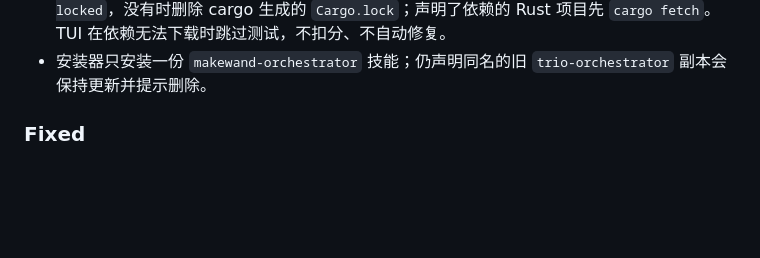
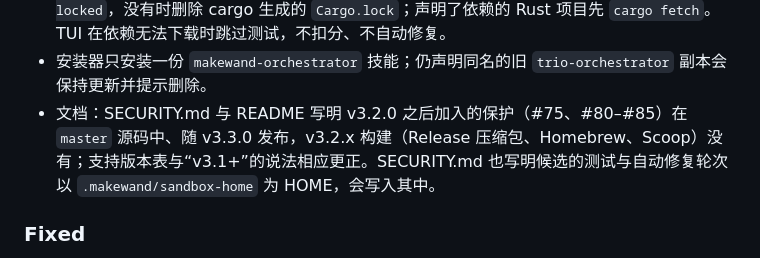
Before and after one commit to makewand/makewand, a Markdown page: CHANGELOG.md, the part around the change. Rendered like a GitHub page; blank space fills up the shorter version.

```diff
--- a/CHANGELOG.md
+++ b/CHANGELOG.md
@@ -68,6 +68,7 @@ All notable changes to this project are documented here. The format is based on
 - 限额与登录判定只依据各 CLI 自己的消息（上述目录）：两引擎读取相同的输出流与行，跳过 glog、代码块、缩进行、codex 的提示回显与转发的命令输出；流式模式（含原生 Windows）把 stderr 与回答分开捕获。Go 只读 stderr 末尾 8192 行/1 MiB；目录中没有的自定义 CLI 使用通用锚定模式，`token limit exceeded` 之类的措辞也可能把它封停 30 分钟。
 - 依赖安装：没有锁文件的 npm 加 `--no-package-lock`；含 `pyproject.toml` 或 `setup.py` 的 pip 安装加 `--use-pep517`，egg-info 写到工作树外；有 `Cargo.lock` 时所有 cargo 步骤带 `--locked`，没有时删除 cargo 生成的 `Cargo.lock`；声明了依赖的 Rust 项目先 `cargo fetch`。TUI 在依赖无法下载时跳过测试，不扣分、不自动修复。
 - 安装器只安装一份 `makewand-orchestrator` 技能；仍声明同名的旧 `trio-orchestrator` 副本会保持更新并提示删除。
+- 文档：SECURITY.md 与 README 写明 v3.2.0 之后加入的保护（#75、#80–#85）在 `master` 源码中、随 v3.3.0 发布，v3.2.x 构建（Release 压缩包、Homebrew、Scoop）没有；支持版本表与“v3.1+”的说法相应更正。SECURITY.md 也写明候选的测试与自动修复轮次以 `.makewand/sandbox-home` 为 HOME，会写入其中。
 
 ### Fixed
 
```
Also changed, not shown: README.md (+2 -0 lines), SECURITY.md (+16 -8 lines).
